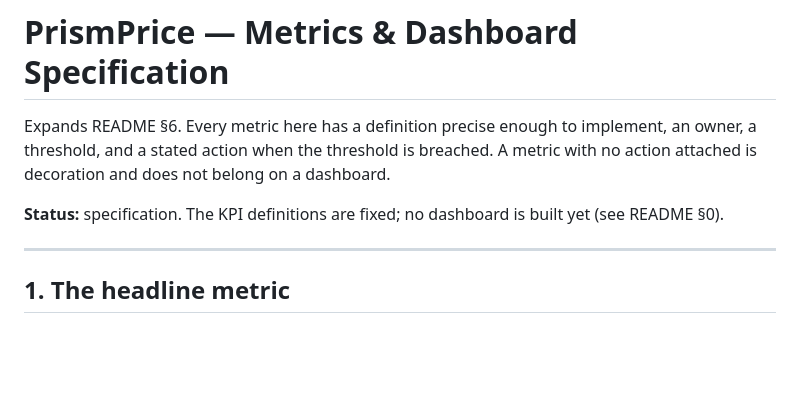
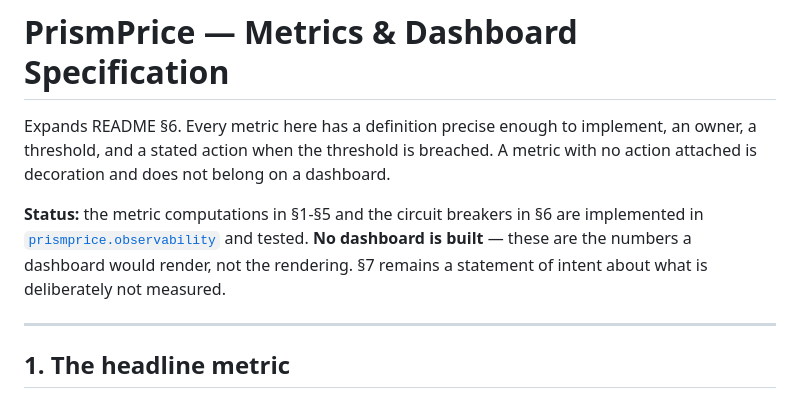
Before and after one commit to itzzdev09/PrismPrice, a Markdown page: docs/metrics.md, the part around the change. Drawn GitHub-style; blank space fills up the shorter version.

```diff
--- a/docs/metrics.md
+++ b/docs/metrics.md
@@ -2,7 +2,7 @@
 
 Expands README §6. Every metric here has a definition precise enough to implement, an owner, a threshold, and a stated action when the threshold is breached. A metric with no action attached is decoration and does not belong on a dashboard.
 
-**Status:** specification. The KPI definitions are fixed; no dashboard is built yet (see README §0).
+**Status:** the metric computations in §1-§5 and the circuit breakers in §6 are implemented in [`prismprice.observability`](../src/prismprice/observability/) and tested. **No dashboard is built** — these are the numbers a dashboard would render, not the rendering. §7 remains a statement of intent about what is deliberately not measured.
 
 ---
 
```
Also changed, not shown: README.md (+2 -2 lines).
